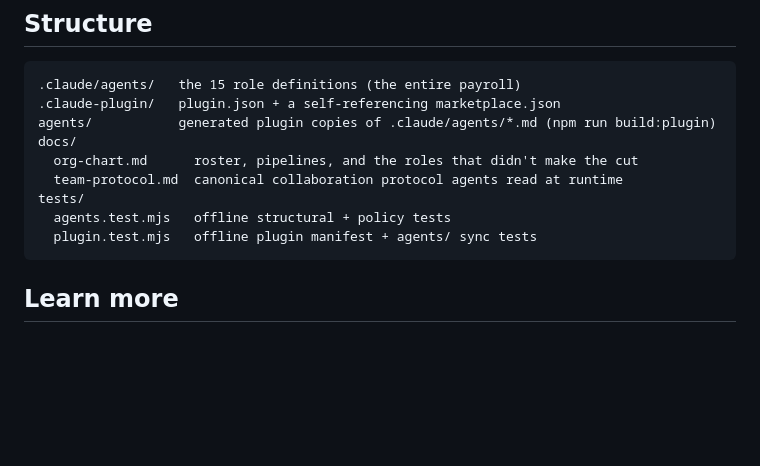
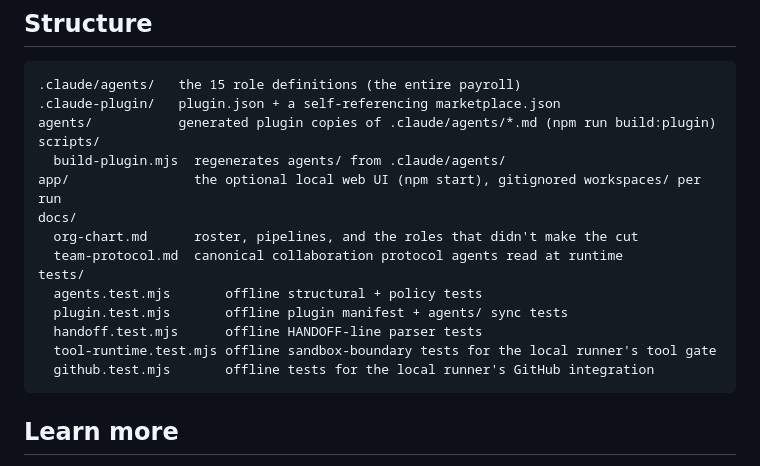
Before and after one commit to tselloss/AITeam, a Markdown page: README.md, the part around the change. Drawn GitHub-style; blank space fills up the shorter version.

Commit message:
Fix README Structure section drift from actual repo layout
Listed only 2 of the 5 files in tests/ and omitted app/ and scripts/
entirely, even though both are covered elsewhere in the README's own
Quickstart section.

````diff
--- a/README.md
+++ b/README.md
@@ -132,12 +132,18 @@ node --test
 .claude/agents/   the 15 role definitions (the entire payroll)
 .claude-plugin/   plugin.json + a self-referencing marketplace.json
 agents/           generated plugin copies of .claude/agents/*.md (npm run build:plugin)
+scripts/
+  build-plugin.mjs  regenerates agents/ from .claude/agents/
+app/                the optional local web UI (npm start), gitignored workspaces/ per run
 docs/
   org-chart.md      roster, pipelines, and the roles that didn't make the cut
   team-protocol.md  canonical collaboration protocol agents read at runtime
 tests/
-  agents.test.mjs   offline structural + policy tests
-  plugin.test.mjs   offline plugin manifest + agents/ sync tests
+  agents.test.mjs       offline structural + policy tests
+  plugin.test.mjs       offline plugin manifest + agents/ sync tests
+  handoff.test.mjs      offline HANDOFF-line parser tests
+  tool-runtime.test.mjs offline sandbox-boundary tests for the local runner's tool gate
+  github.test.mjs       offline tests for the local runner's GitHub integration
 ```
 
 ## Learn more
````
